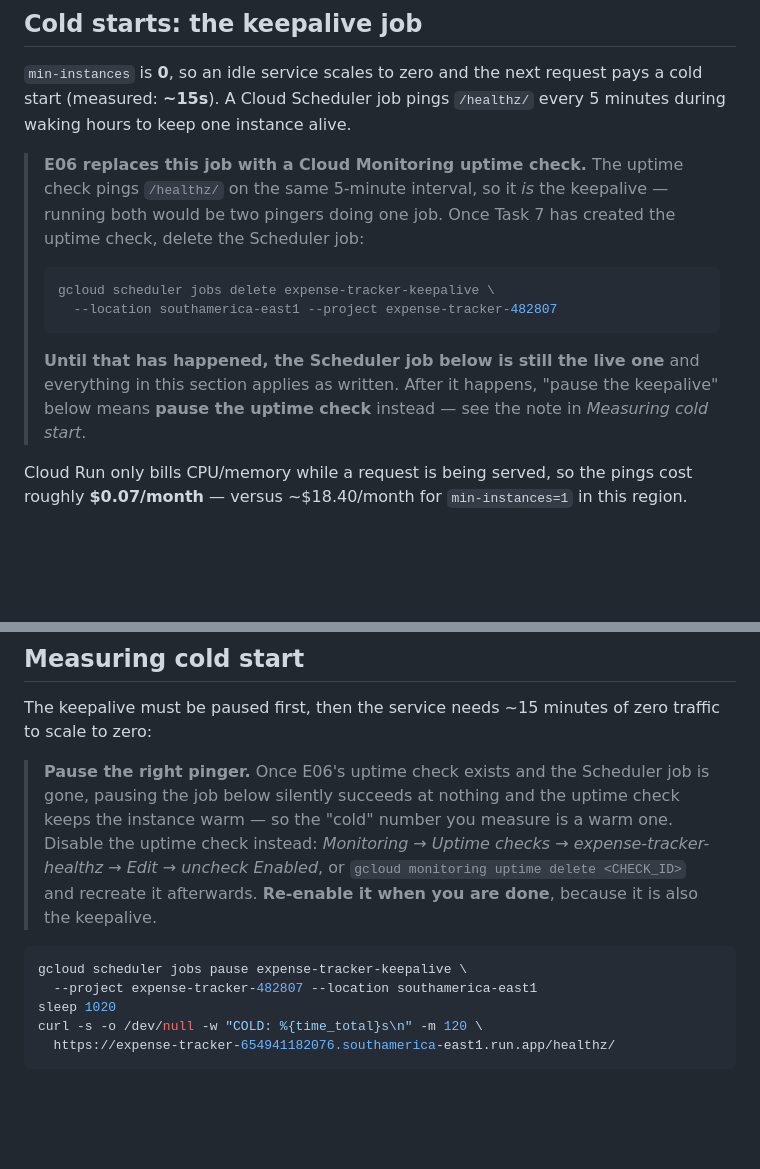
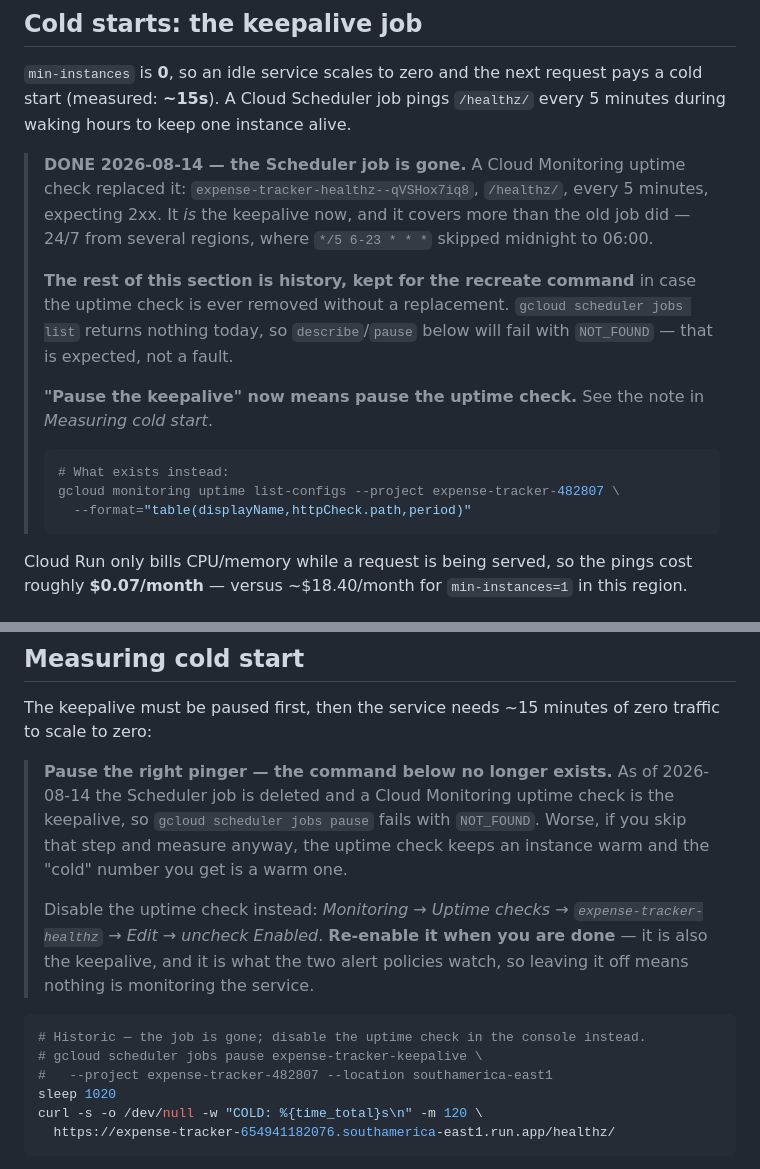
Before and after one commit to bessavagner/expense_tracker_v2, a Markdown page: docs/runbook.md, 2 parts joined by grey strips. Drawn GitHub-style; blank space fills up the shorter version.

Commit message:
docs(E06): the keepalive Scheduler job is deleted, uptime check replaced it
Confirmed the uptime check was actually probing (two /healthz/ 200s from
the Uptime user agent) before deleting the job it replaces, rather than
trusting that creating it was enough.

Both keepalive sections are corrected in the direction they are now
wrong: they described a Scheduler job that no longer exists. The
recreate command is kept as history, with an explicit note that
describe/pause will return NOT_FOUND and that this is expected.

The cold-start procedure mattered most. It told the operator to pause a
job that is gone -- a command that now fails silently enough to be
ignored, after which the uptime check keeps an instance warm and the
"cold" measurement is a warm one. It now says to disable the uptime
check in the console, and to re-enable it afterwards, since it is both
the keepalive and what the two alert policies watch.

Coverage improved rather than merely moved: 24/7 from several regions,
where the job ran */5 6-23 * * * and skipped midnight to 06:00.

````diff
--- a/docs/runbook.md
+++ b/docs/runbook.md
@@ -516,20 +516,25 @@ breaks.
 pays a cold start (measured: **~15s**). A Cloud Scheduler job pings `/healthz/`
 every 5 minutes during waking hours to keep one instance alive.
 
-> **E06 replaces this job with a Cloud Monitoring uptime check.** The uptime
-> check pings `/healthz/` on the same 5-minute interval, so it *is* the
-> keepalive — running both would be two pingers doing one job. Once Task 7 has
-> created the uptime check, delete the Scheduler job:
+> **DONE 2026-08-14 — the Scheduler job is gone.** A Cloud Monitoring uptime
+> check replaced it: `expense-tracker-healthz--qVSHox7iq8`, `/healthz/`, every
+> 5 minutes, expecting 2xx. It *is* the keepalive now, and it covers more than
+> the old job did — 24/7 from several regions, where `*/5 6-23 * * *` skipped
+> midnight to 06:00.
+>
+> **The rest of this section is history, kept for the recreate command** in case
+> the uptime check is ever removed without a replacement. `gcloud scheduler jobs
+> list` returns nothing today, so `describe`/`pause` below will fail with
+> `NOT_FOUND` — that is expected, not a fault.
+>
+> **"Pause the keepalive" now means pause the uptime check.** See the note in
+> *Measuring cold start*.
 >
 > ```bash
-> gcloud scheduler jobs delete expense-tracker-keepalive \
->   --location southamerica-east1 --project expense-tracker-482807
+> # What exists instead:
+> gcloud monitoring uptime list-configs --project expense-tracker-482807 \
+>   --format="table(displayName,httpCheck.path,period)"
 > ```
->
-> **Until that has happened, the Scheduler job below is still the live one** and
-> everything in this section applies as written. After it happens, "pause the
-> keepalive" below means **pause the uptime check** instead — see the note in
-> *Measuring cold start*.
 
 Cloud Run only bills CPU/memory while a request is being served, so the pings
 cost roughly **$0.07/month** — versus ~$18.40/month for `min-instances=1` in
@@ -601,17 +606,21 @@ matters.
 The keepalive must be paused first, then the service needs ~15 minutes of zero
 traffic to scale to zero:
 
-> **Pause the right pinger.** Once E06's uptime check exists and the Scheduler
-> job is gone, pausing the job below silently succeeds at nothing and the uptime
-> check keeps the instance warm — so the "cold" number you measure is a warm
-> one. Disable the uptime check instead: *Monitoring → Uptime checks →
-> expense-tracker-healthz → Edit → uncheck Enabled*, or
-> `gcloud monitoring uptime delete <CHECK_ID>` and recreate it afterwards.
-> **Re-enable it when you are done**, because it is also the keepalive.
+> **Pause the right pinger — the command below no longer exists.** As of
+> 2026-08-14 the Scheduler job is deleted and a Cloud Monitoring uptime check
+> is the keepalive, so `gcloud scheduler jobs pause` fails with `NOT_FOUND`.
+> Worse, if you skip that step and measure anyway, the uptime check keeps an
+> instance warm and the "cold" number you get is a warm one.
+>
+> Disable the uptime check instead: *Monitoring → Uptime checks →
+> `expense-tracker-healthz` → Edit → uncheck Enabled*. **Re-enable it when you
+> are done** — it is also the keepalive, and it is what the two alert policies
+> watch, so leaving it off means nothing is monitoring the service.
 
 ```bash
-gcloud scheduler jobs pause expense-tracker-keepalive \
-  --project expense-tracker-482807 --location southamerica-east1
+# Historic — the job is gone; disable the uptime check in the console instead.
+# gcloud scheduler jobs pause expense-tracker-keepalive \
+#   --project expense-tracker-482807 --location southamerica-east1
 sleep 1020
 curl -s -o /dev/null -w "COLD: %{time_total}s\n" -m 120 \
   https://expense-tracker-654941182076.southamerica-east1.run.app/healthz/
````
Also changed, not shown: docs/backlog/E06-observability-and-agent-tracing.md (+1 -1 lines).
